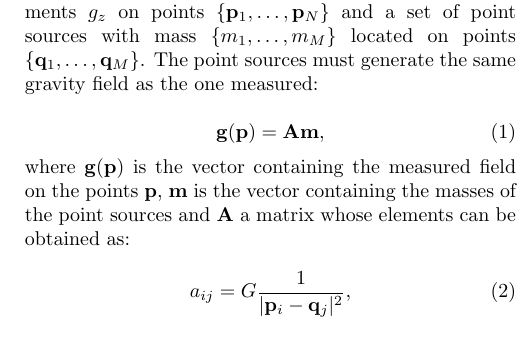
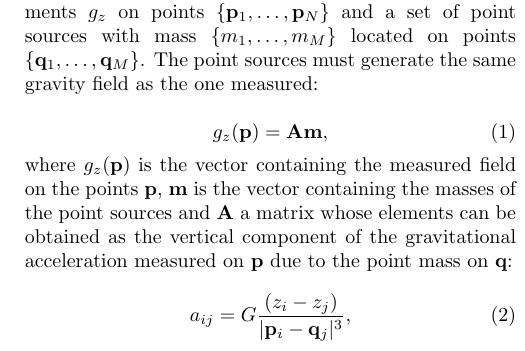
Before and after one commit to compgeolab/eql-gradient-boosted, a LaTeX paper (manuscript/manuscript.tex): part of one column of page 2 of 5, cut so that both start at the same text. Compiled offline with pdfLaTeX.

Commit message:
Change g vector to g_z

```diff
--- a/manuscript/manuscript.tex
+++ b/manuscript/manuscript.tex
@@ -160,14 +160,16 @@ $\{\mathbf{q}_1, \ldots, \mathbf{q}_M\}$.
 The point sources must generate the same gravity field as the one measured:
 
 \begin{equation}
-    \mathbf{g}(\mathbf{p}) = \mathbf{A} \mathbf{m},
+    g_z(\mathbf{p}) = \mathbf{A} \mathbf{m},
+    \label{eq:linear-problem-g}
 \end{equation}
 
-\noindent where $\mathbf{g}(\mathbf{p})$ is the vector containing the measured
+\noindent where $g_z(\mathbf{p})$ is the vector containing the measured
 field on the points $\mathbf{p}$, $\mathbf{m}$ is the vector containing the
 masses of the point sources and $\mathbf{A}$ a matrix whose
-elements can be obtained as:
+elements can be obtained as the vertical component of the gravitational
+acceleration measured on $\mathbf{p}$ due to the point mass on $\mathbf{q}$:
 
 \begin{equation}
-    a_{ij} = G \frac{1}{|\mathbf{p}_i - \mathbf{q}_j|^2},
+    a_{ij} = G \frac{(z_i - z_j)}{|\mathbf{p}_i - \mathbf{q}_j|^3},
 \end{equation}
```
Also changed, not shown: manuscript/manuscript.tex (3 more changed lines).
